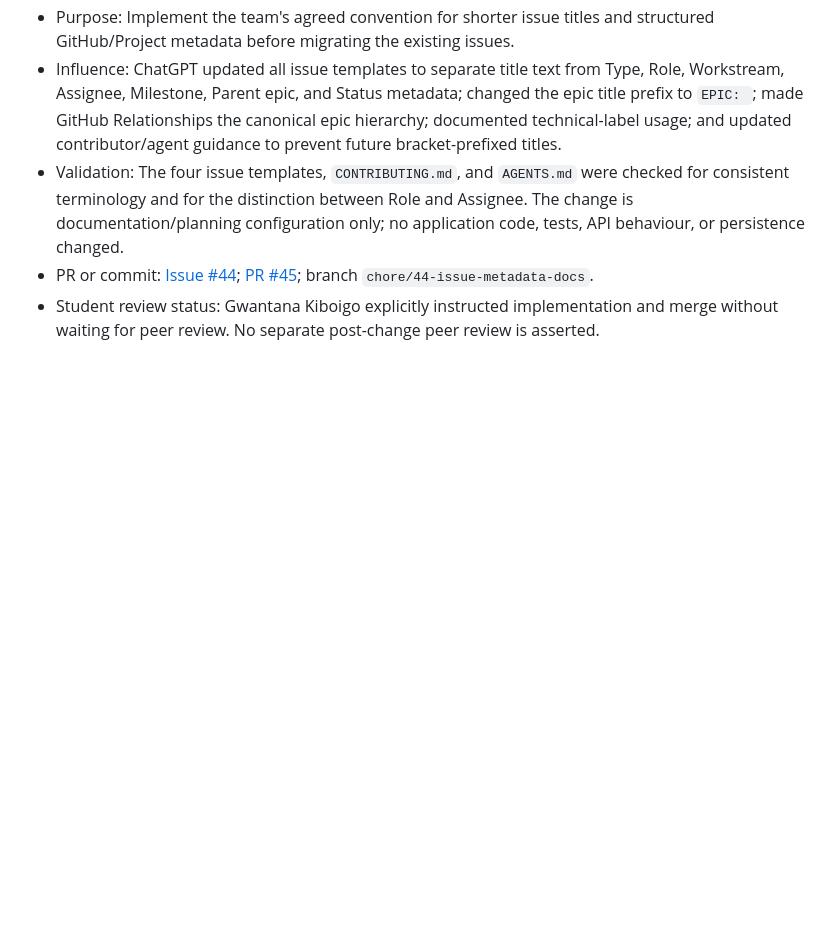
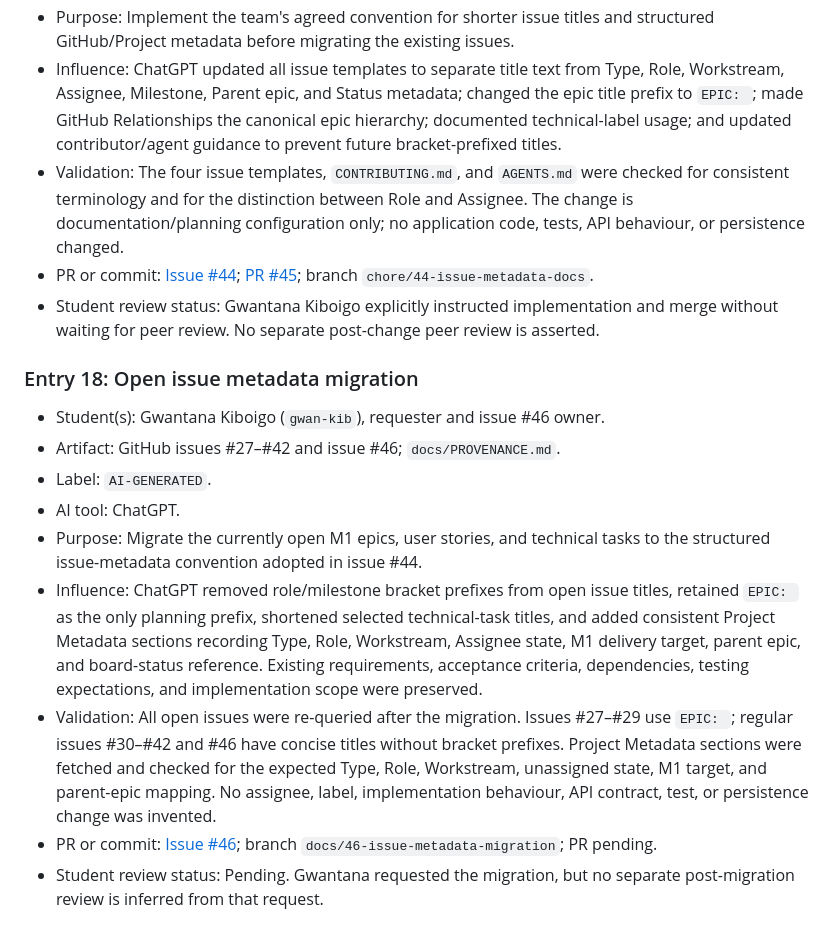
Before and after one commit to gwan-kib/COSC-310-Lab-Food4Thought, a Markdown page: docs/PROVENANCE.md, the part around the change. Drawn GitHub-style; blank space fills up the shorter version.

Commit message:
Record open issue metadata migration

```diff
--- a/docs/PROVENANCE.md
+++ b/docs/PROVENANCE.md
@@ -242,3 +242,15 @@ Historical entries below transfer the disclosures previously in `CONTRIBUTING.md
 - Validation: The four issue templates, `CONTRIBUTING.md`, and `AGENTS.md` were checked for consistent terminology and for the distinction between Role and Assignee. The change is documentation/planning configuration only; no application code, tests, API behaviour, or persistence changed.
 - PR or commit: [Issue #44](https://github.com/gwan-kib/COSC-310-Lab-Food4Thought/issues/44); [PR #45](https://github.com/gwan-kib/COSC-310-Lab-Food4Thought/pull/45); branch `chore/44-issue-metadata-docs`.
 - Student review status: Gwantana Kiboigo explicitly instructed implementation and merge without waiting for peer review. No separate post-change peer review is asserted.
+
+### Entry 18: Open issue metadata migration
+
+- Student(s): Gwantana Kiboigo (`gwan-kib`), requester and issue #46 owner.
+- Artifact: GitHub issues #27–#42 and issue #46; `docs/PROVENANCE.md`.
+- Label: `AI-GENERATED`.
+- AI tool: ChatGPT.
+- Purpose: Migrate the currently open M1 epics, user stories, and technical tasks to the structured issue-metadata convention adopted in issue #44.
+- Influence: ChatGPT removed role/milestone bracket prefixes from open issue titles, retained `EPIC: ` as the only planning prefix, shortened selected technical-task titles, and added consistent Project Metadata sections recording Type, Role, Workstream, Assignee state, M1 delivery target, parent epic, and board-status reference. Existing requirements, acceptance criteria, dependencies, testing expectations, and implementation scope were preserved.
+- Validation: All open issues were re-queried after the migration. Issues #27–#29 use `EPIC: `; regular issues #30–#42 and #46 have concise titles without bracket prefixes. Project Metadata sections were fetched and checked for the expected Type, Role, Workstream, unassigned state, M1 target, and parent-epic mapping. No assignee, label, implementation behaviour, API contract, test, or persistence change was invented.
+- PR or commit: [Issue #46](https://github.com/gwan-kib/COSC-310-Lab-Food4Thought/issues/46); branch `docs/46-issue-metadata-migration`; PR pending.
+- Student review status: Pending. Gwantana requested the migration, but no separate post-migration review is inferred from that request.
```
